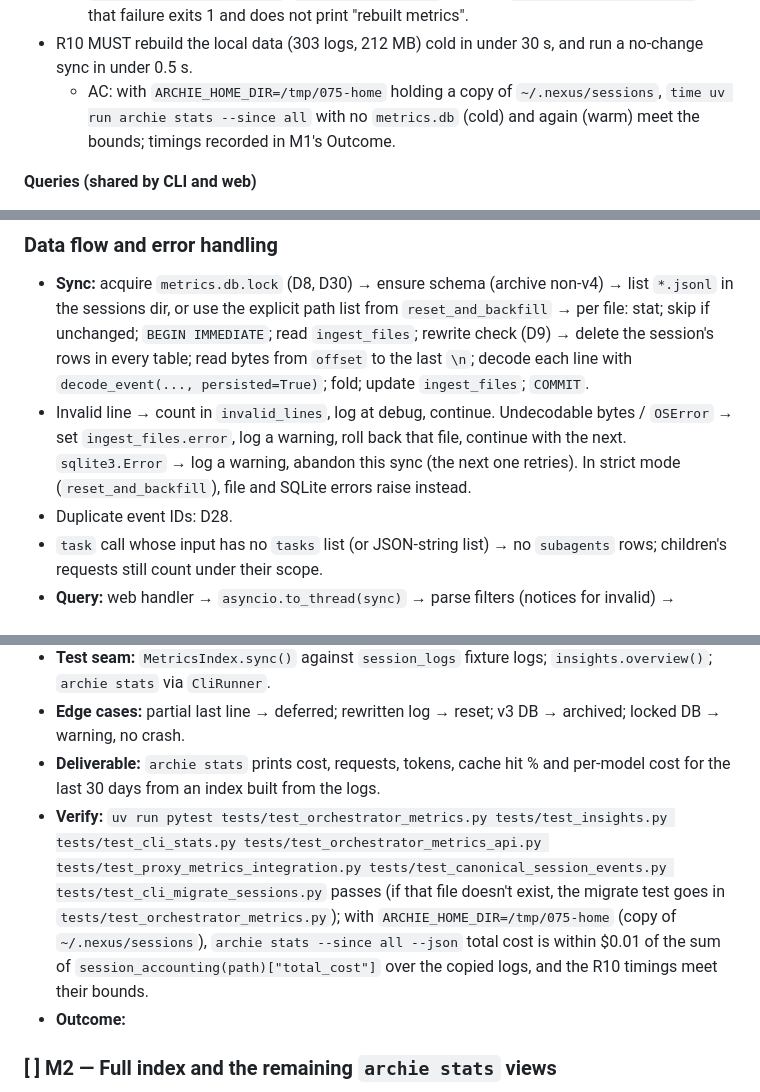
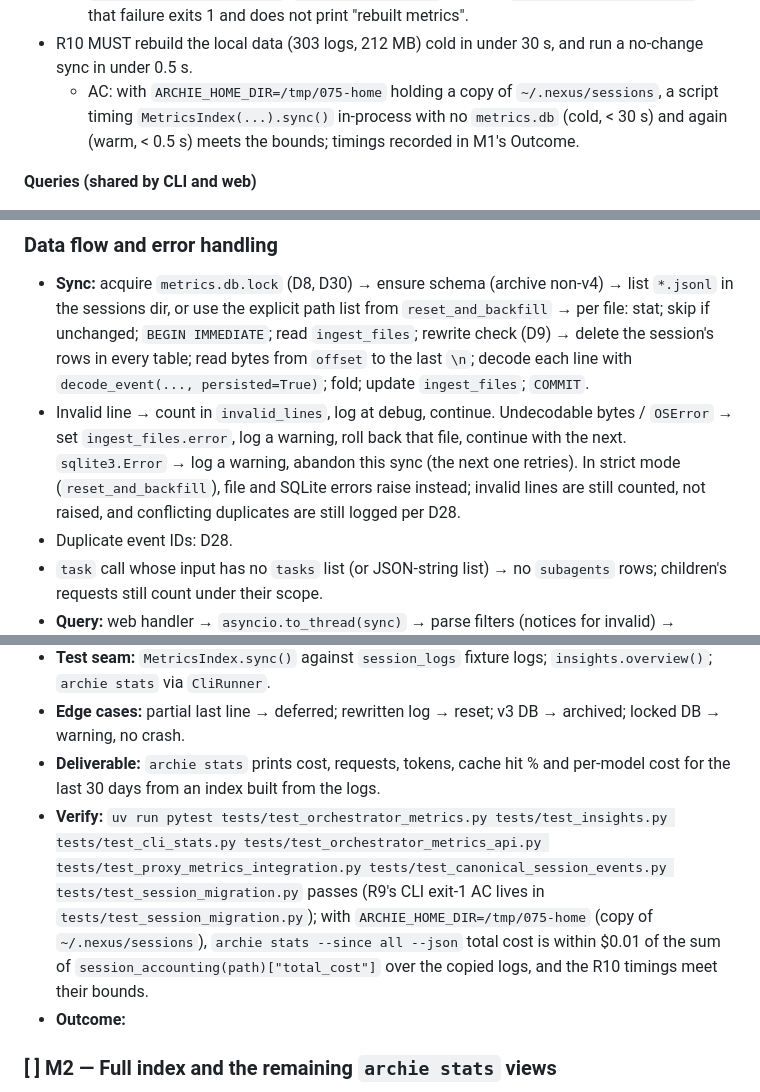
Before and after one commit to simon-downes/archie-nexus, a Markdown page: plans/075-build-usage-insights.md, 3 parts joined by grey strips. Drawn GitHub-style.

```diff
--- a/plans/075-build-usage-insights.md
+++ b/plans/075-build-usage-insights.md
@@ -112,7 +112,7 @@ Codebase facts found during discovery:
 - R9 MUST keep `archie migrate-sessions` rebuilding the index: `reset_and_backfill(db_path, paths)` archives the existing DB, syncs exactly those paths in strict mode, and raises on any file or SQLite error so the command reports failure.
   - AC: after `reset_and_backfill`, the old DB exists as `metrics.db.legacy.*` and the new DB's `requests` match the given logs; with a sync step patched to raise `sqlite3.OperationalError`, `reset_and_backfill` raises it; `archie migrate-sessions` on that failure exits 1 and does not print "rebuilt metrics".
 - R10 MUST rebuild the local data (303 logs, 212 MB) cold in under 30 s, and run a no-change sync in under 0.5 s.
-  - AC: with `ARCHIE_HOME_DIR=/tmp/075-home` holding a copy of `~/.nexus/sessions`, `time uv run archie stats --since all` with no `metrics.db` (cold) and again (warm) meet the bounds; timings recorded in M1's Outcome.
+  - AC: with `ARCHIE_HOME_DIR=/tmp/075-home` holding a copy of `~/.nexus/sessions`, a script timing `MetricsIndex(...).sync()` in-process with no `metrics.db` (cold, < 30 s) and again (warm, < 0.5 s) meets the bounds; timings recorded in M1's Outcome.
 
 **Queries (shared by CLI and web)**
 
@@ -198,7 +198,7 @@ Lifecycle: derived; rebuilt from logs whenever archived. Timestamps are ISO-8601
 ### Data flow and error handling
 
 - **Sync:** acquire `metrics.db.lock` (D8, D30) → ensure schema (archive non-v4) → list `*.jsonl` in the sessions dir, or use the explicit path list from `reset_and_backfill` → per file: stat; skip if unchanged; `BEGIN IMMEDIATE`; read `ingest_files`; rewrite check (D9) → delete the session's rows in every table; read bytes from `offset` to the last `\n`; decode each line with `decode_event(..., persisted=True)`; fold; update `ingest_files`; `COMMIT`.
-- Invalid line → count in `invalid_lines`, log at debug, continue. Undecodable bytes / `OSError` → set `ingest_files.error`, log a warning, roll back that file, continue with the next. `sqlite3.Error` → log a warning, abandon this sync (the next one retries). In strict mode (`reset_and_backfill`), file and SQLite errors raise instead.
+- Invalid line → count in `invalid_lines`, log at debug, continue. Undecodable bytes / `OSError` → set `ingest_files.error`, log a warning, roll back that file, continue with the next. `sqlite3.Error` → log a warning, abandon this sync (the next one retries). In strict mode (`reset_and_backfill`), file and SQLite errors raise instead; invalid lines are still counted, not raised, and conflicting duplicates are still logged per D28.
 - Duplicate event IDs: D28.
 - `task` call whose input has no `tasks` list (or JSON-string list) → no `subagents` rows; children's requests still count under their scope.
 - **Query:** web handler → `asyncio.to_thread(sync)` → parse filters (notices for invalid) → `asyncio.to_thread(query)` → render. A sync failure on a page request is logged and the page renders from the existing index with a notice "Index sync failed: <reason>".
@@ -216,7 +216,7 @@ Lifecycle: derived; rebuilt from logs whenever archived. Timestamps are ISO-8601
 - **Test seam:** `MetricsIndex.sync()` against `session_logs` fixture logs; `insights.overview()`; `archie stats` via `CliRunner`.
 - **Edge cases:** partial last line → deferred; rewritten log → reset; v3 DB → archived; locked DB → warning, no crash.
 - **Deliverable:** `archie stats` prints cost, requests, tokens, cache hit % and per-model cost for the last 30 days from an index built from the logs.
-- **Verify:** `uv run pytest tests/test_orchestrator_metrics.py tests/test_insights.py tests/test_cli_stats.py tests/test_orchestrator_metrics_api.py tests/test_proxy_metrics_integration.py tests/test_canonical_session_events.py tests/test_cli_migrate_sessions.py` passes (if that file doesn't exist, the migrate test goes in `tests/test_orchestrator_metrics.py`); with `ARCHIE_HOME_DIR=/tmp/075-home` (copy of `~/.nexus/sessions`), `archie stats --since all --json` total cost is within $0.01 of the sum of `session_accounting(path)["total_cost"]` over the copied logs, and the R10 timings meet their bounds.
+- **Verify:** `uv run pytest tests/test_orchestrator_metrics.py tests/test_insights.py tests/test_cli_stats.py tests/test_orchestrator_metrics_api.py tests/test_proxy_metrics_integration.py tests/test_canonical_session_events.py tests/test_session_migration.py` passes (R9's CLI exit-1 AC lives in `tests/test_session_migration.py`); with `ARCHIE_HOME_DIR=/tmp/075-home` (copy of `~/.nexus/sessions`), `archie stats --since all --json` total cost is within $0.01 of the sum of `session_accounting(path)["total_cost"]` over the copied logs, and the R10 timings meet their bounds.
 - **Outcome:**
 
 ### [ ] M2 — Full index and the remaining `archie stats` views
```
Also changed, not shown: other parts of plans/075-build-usage-insights.md (+5 -5 lines).
